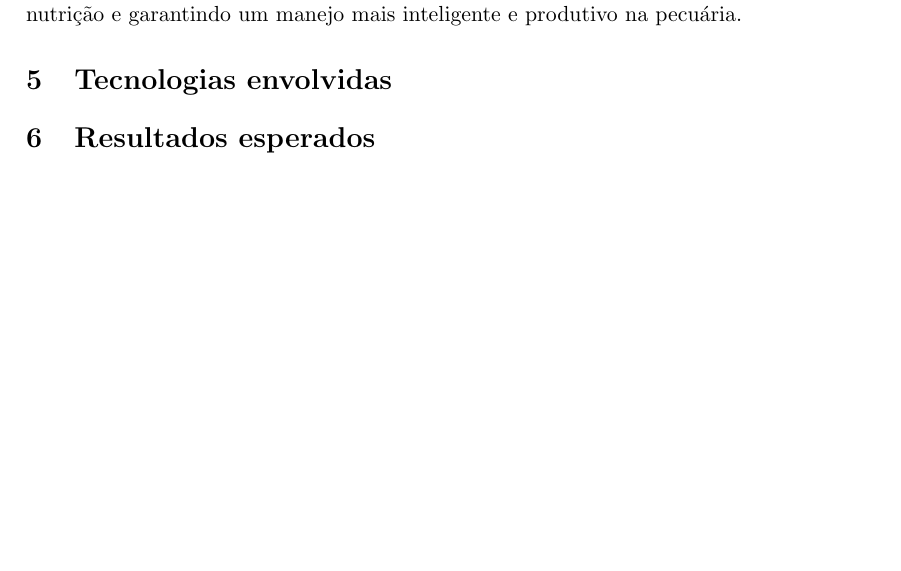
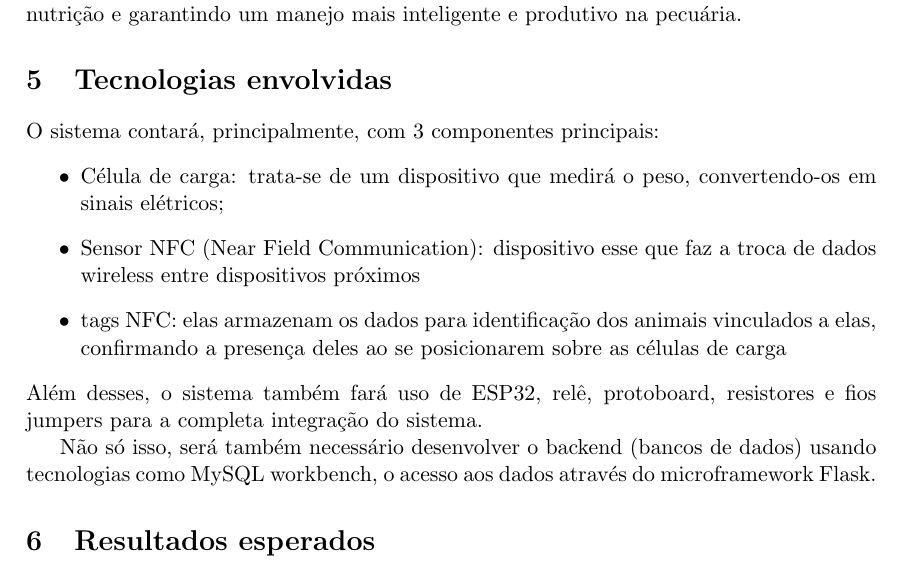
Before and after one commit to marshmll/projeto-cow8, a LaTeX document (main.tex): part of page 3 of 3, cut so that both start at the same text, the shorter picture padded with empty space. Compiled offline with pdfLaTeX.

Commit message:
tecnologias envolvidas

```diff
--- a/main.tex
+++ b/main.tex
@@ -75,6 +75,15 @@ A aplicação contará com um chat com inteligência artificial de linguagem nat
 O sistema de pesagem automática proporcionará um monitoramento eficiente e automatizado da saúde e do desenvolvimento dos animais, reduzindo erros, otimizando a nutrição e garantindo um manejo mais inteligente e produtivo na pecuária.
 
 \section{Tecnologias envolvidas}
+O sistema contará, principalmente, com 3 componentes principais:
+\begin{itemize}
+    \item Célula de carga: trata-se de um dispositivo que medirá o peso, convertendo-os em sinais elétricos;
+    \item Sensor NFC (Near Field Communication): dispositivo esse que faz a troca de dados wireless entre dispositivos próximos
+    \item  tags NFC: elas armazenam os dados para identificação dos animais vinculados a elas, confirmando a presença deles ao se posicionarem sobre as células de carga
+\end{itemize}
+Além desses, o sistema também fará uso de ESP32, relê, protoboard, resistores e fios jumpers para a completa integração do sistema.
+
+Não só isso, será também necessário desenvolver o backend (bancos de dados) usando tecnologias como MySQL workbench, o acesso aos dados através do microframework Flask.
 \section{Resultados esperados}
 \section{Cronograma}
 
```
